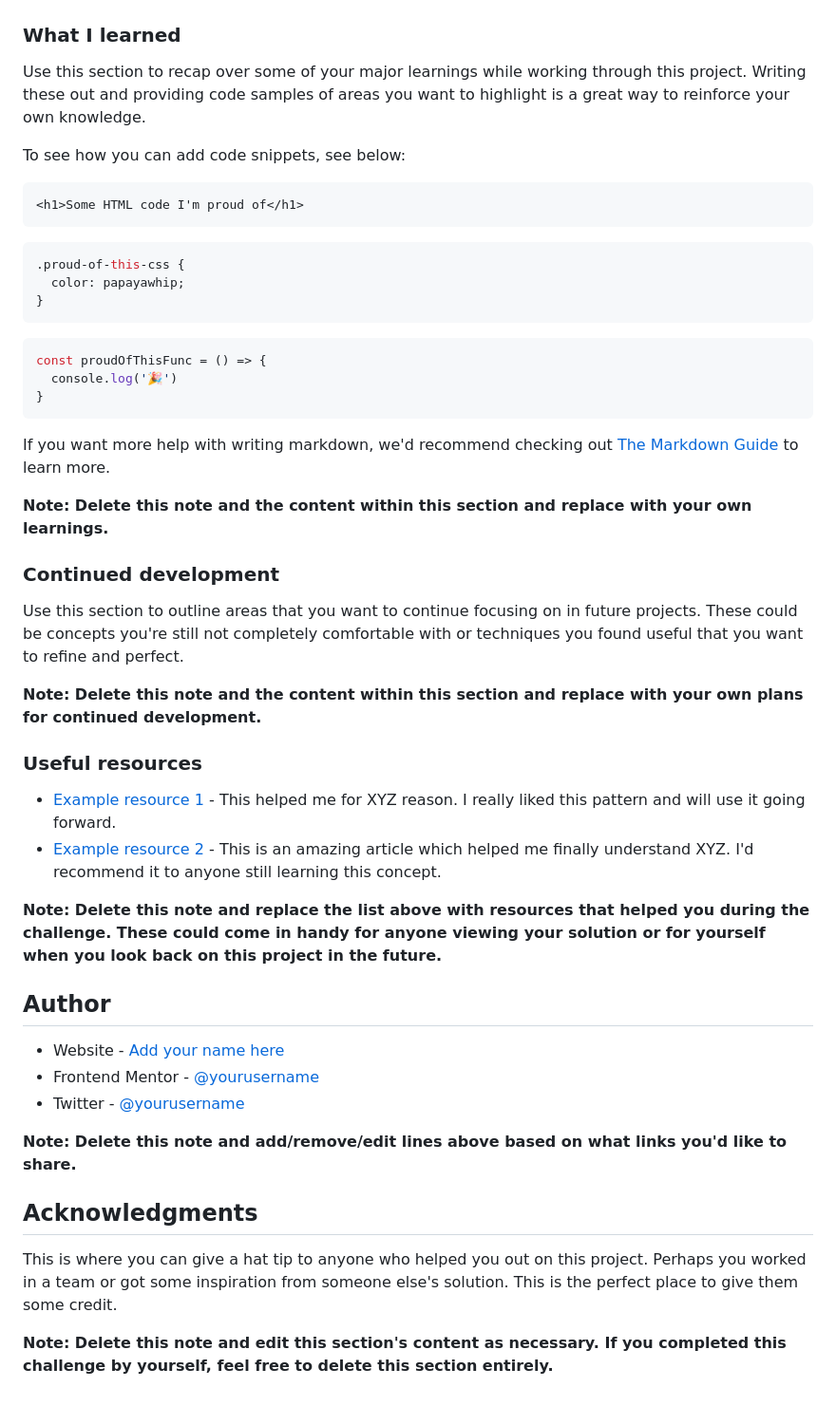
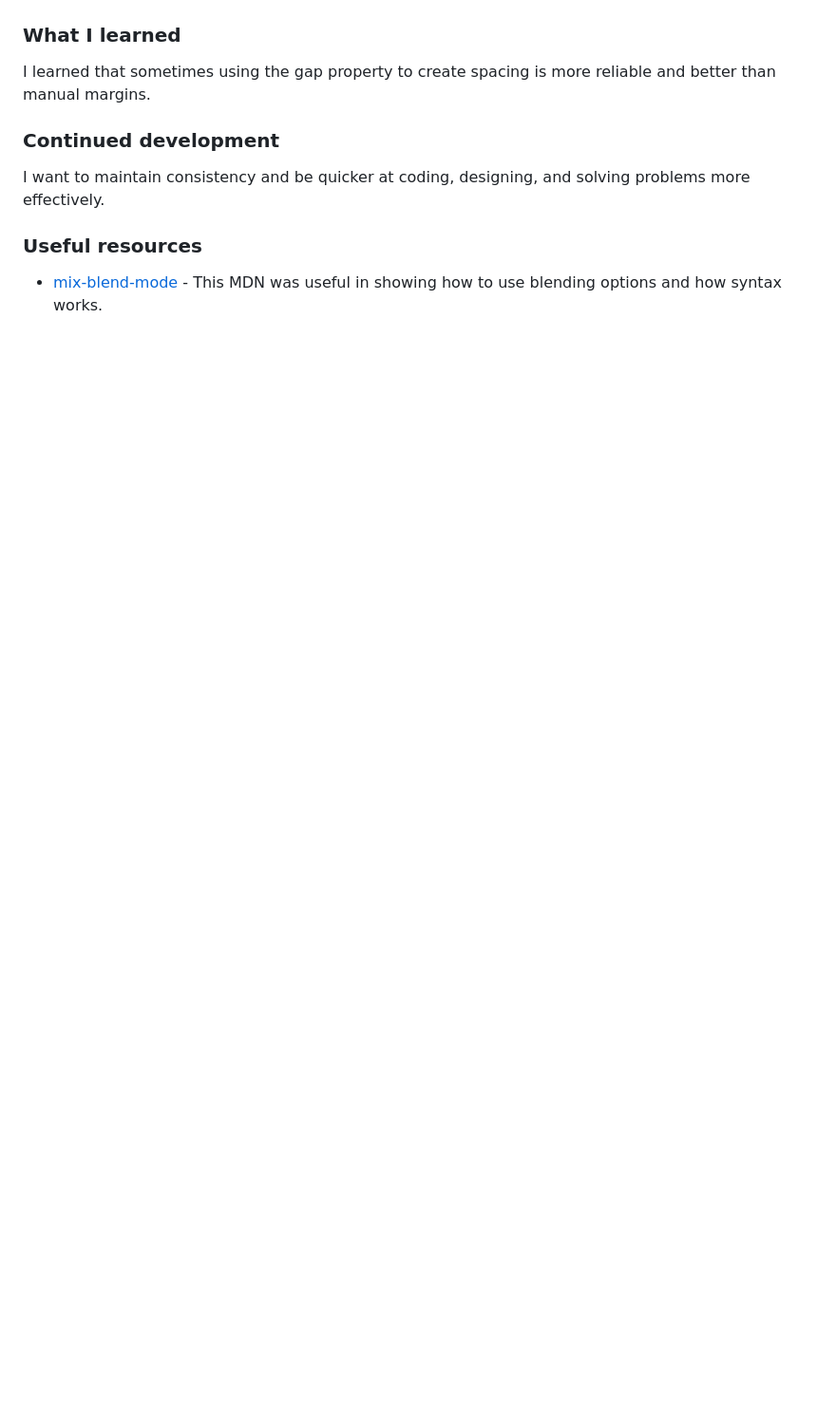
Before and after one commit to Mazz100/Stats-Preview-Card, a Markdown page: README-template.md, the part around the change printed below. Shown: that part at 95% size. GitHub-like rendering; blank space fills up the shorter version.

````diff
--- a/README-template.md
+++ b/README-template.md
@@ -60,51 +42,12 @@ Then crop/optimize/edit your image however you like, add it to your project, and
 
 ### What I learned
 
-Use this section to recap over some of your major learnings while working through this project. Writing these out and providing code samples of areas you want to highlight is a great way to reinforce your own knowledge.
-
-To see how you can add code snippets, see below:
-
-```html
-<h1>Some HTML code I'm proud of</h1>
-```
-```css
-.proud-of-this-css {
-  color: papayawhip;
-}
-```
-```js
-const proudOfThisFunc = () => {
-  console.log('🎉')
-}
-```
-
-If you want more help with writing markdown, we'd recommend checking out [The Markdown Guide](https://www.markdownguide.org/) to learn more.
-
-**Note: Delete this note and the content within this section and replace with your own learnings.**
+I learned that sometimes using the gap property to create spacing is more reliable and better than manual margins.
 
 ### Continued development
 
-Use this section to outline areas that you want to continue focusing on in future projects. These could be concepts you're still not completely comfortable with or techniques you found useful that you want to refine and perfect.
-
-**Note: Delete this note and the content within this section and replace with your own plans for continued development.**
+I want to maintain consistency and be quicker at coding, designing, and solving problems more effectively.
 
 ### Useful resources
 
-- [Example resource 1](https://www.example.com) - This helped me for XYZ reason. I really liked this pattern and will use it going forward.
-- [Example resource 2](https://www.example.com) - This is an amazing article which helped me finally understand XYZ. I'd recommend it to anyone still learning this concept.
-
-**Note: Delete this note and replace the list above with resources that helped you during the challenge. These could come in handy for anyone viewing your solution or for yourself when you look back on this project in the future.**
-
-## Author
-
-- Website - [Add your name here](https://www.your-site.com)
-- Frontend Mentor - [@yourusername](https://www.frontendmentor.io/profile/yourusername)
-- Twitter - [@yourusername](https://www.twitter.com/yourusername)
-
-**Note: Delete this note and add/remove/edit lines above based on what links you'd like to share.**
-
-## Acknowledgments
-
-This is where you can give a hat tip to anyone who helped you out on this project. Perhaps you worked in a team or got some inspiration from someone else's solution. This is the perfect place to give them some credit.
-
-**Note: Delete this note and edit this section's content as necessary. If you completed this challenge by yourself, feel free to delete this section entirely.**
+- [mix-blend-mode](https://developer.mozilla.org/en-US/docs/Web/CSS/mix-blend-mode) - This MDN was useful in showing how to use blending options and how syntax works.
````
Also changed, not shown: other parts of README-template.md (+13 -31 lines), screenshot.PNG (added), 4 other files.
